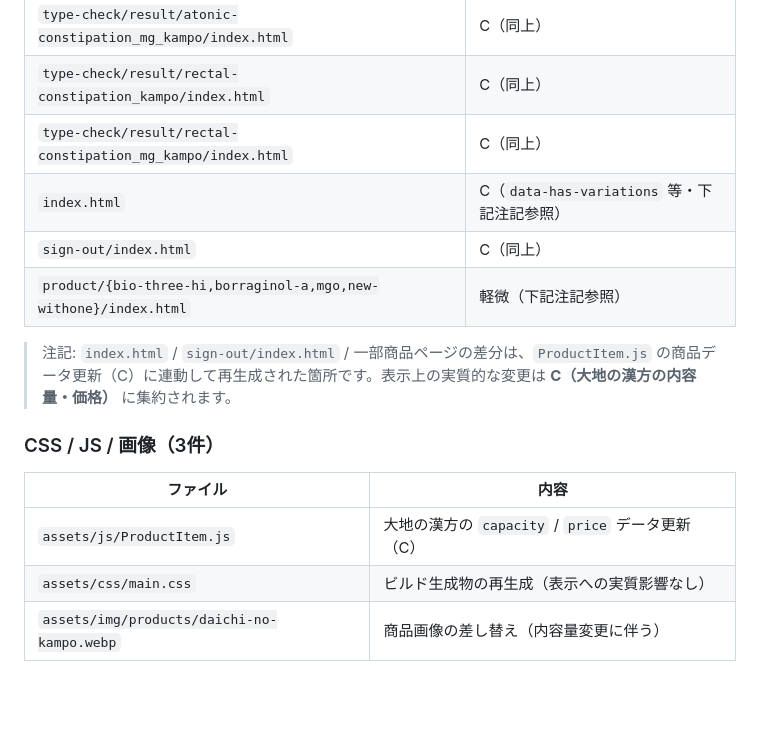
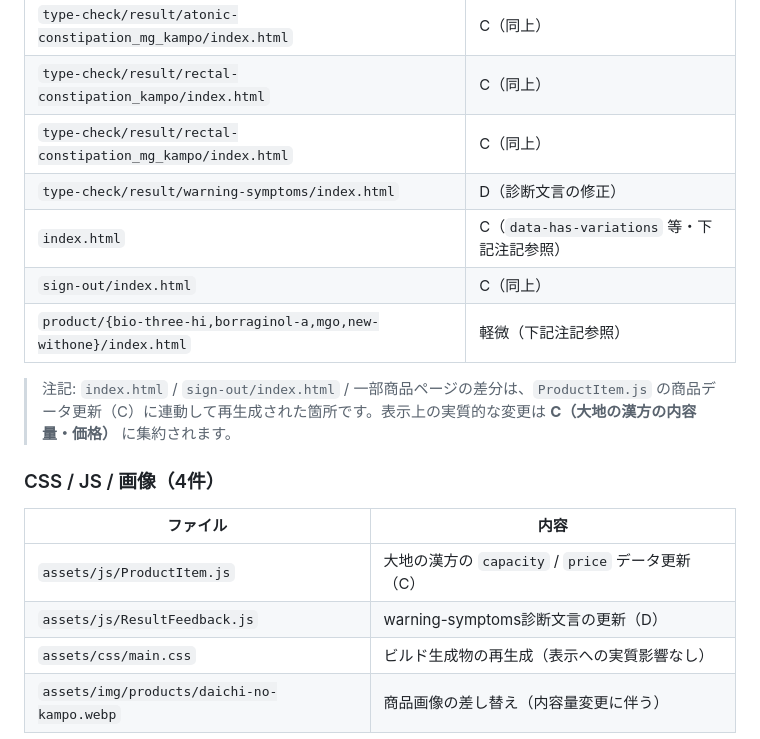
Before and after one commit to cross-chop/b-dist, a Markdown page: backend-diff-notes_2026-07-21.md, the part around one of its changes. Drawn GitHub-style; blank space fills up the shorter version.

```diff
--- a/backend-diff-notes_2026-07-21.md
+++ b/backend-diff-notes_2026-07-21.md
@@ -29,17 +29,19 @@
 | `type-check/result/atonic-constipation_mg_kampo/index.html` | C（同上） |
 | `type-check/result/rectal-constipation_kampo/index.html` | C（同上） |
 | `type-check/result/rectal-constipation_mg_kampo/index.html` | C（同上） |
+| `type-check/result/warning-symptoms/index.html` | D（診断文言の修正） |
 | `index.html` | C（`data-has-variations` 等・下記注記参照） |
 | `sign-out/index.html` | C（同上） |
 | `product/{bio-three-hi,borraginol-a,mgo,new-withone}/index.html` | 軽微（下記注記参照） |
 
 > 注記: `index.html` / `sign-out/index.html` / 一部商品ページの差分は、`ProductItem.js` の商品データ更新（C）に連動して再生成された箇所です。表示上の実質的な変更は **C（大地の漢方の内容量・価格）** に集約されます。
 
-### CSS / JS / 画像（3件）
+### CSS / JS / 画像（4件）
 
 | ファイル | 内容 |
 |---|---|
 | `assets/js/ProductItem.js` | 大地の漢方の `capacity` / `price` データ更新（C） |
+| `assets/js/ResultFeedback.js` | warning-symptoms診断文言の更新（D） |
 | `assets/css/main.css` | ビルド生成物の再生成（表示への実質影響なし） |
 | `assets/img/products/daichi-no-kampo.webp` | 商品画像の差し替え（内容量変更に伴う） |
 
```
Also changed, not shown: other parts of backend-diff-notes_2026-07-21.md (+29 -5 lines).
